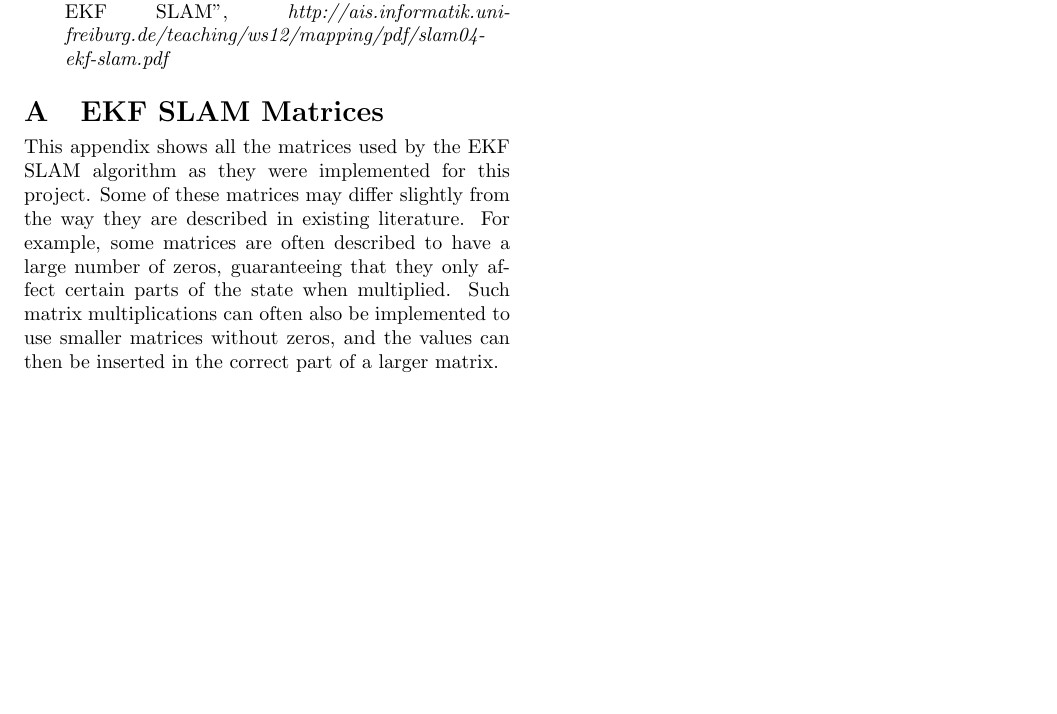
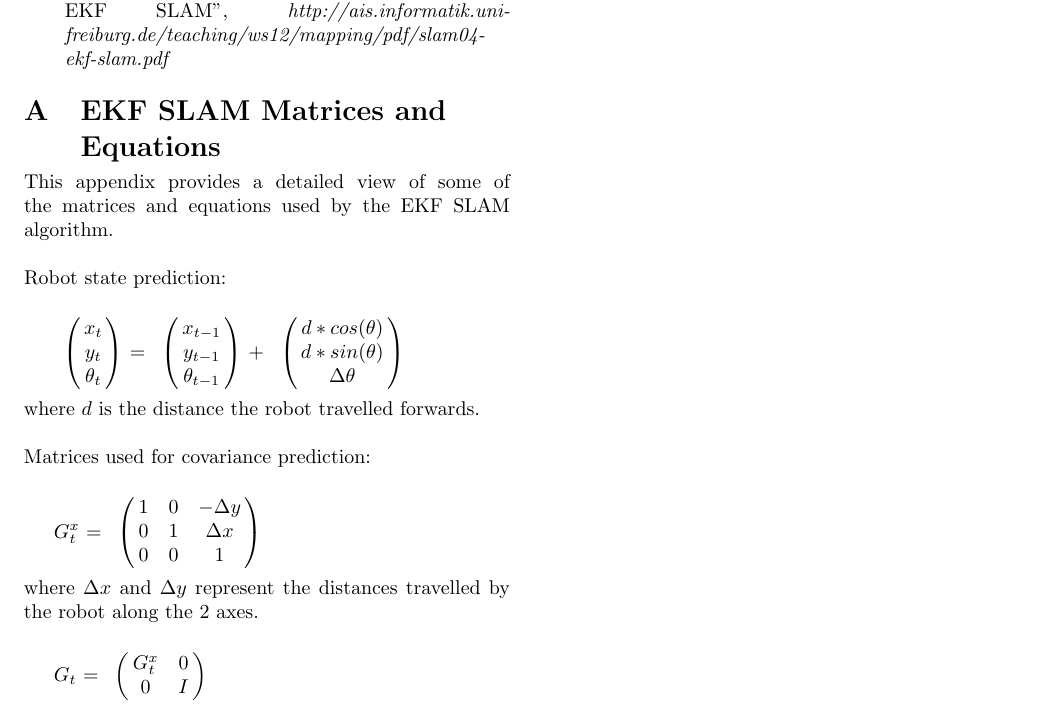
Before and after one commit to HerkyJerky/NAO-ALPHA-AS-FUCK-ROBOTS, a LaTeX document (Article parts/Dennis/SLAM_PAPER_DENNIS.tex): part of page 6 of 6, cut so that both start at the same text, the shorter picture padded with empty space. Compiled offline with pdfLaTeX.

Commit message:
ekf report stuff

```diff
--- a/Article parts/Dennis/SLAM_PAPER_DENNIS.tex
+++ b/Article parts/Dennis/SLAM_PAPER_DENNIS.tex
@@ -233,7 +241,37 @@ RoboCup Soccer SPL" \emph{University of Amsterdan}, 2013.
 % Appendices
 
 \appendix
-\section{EKF SLAM Matrices}
-This appendix shows all the matrices used by the EKF SLAM algorithm as they were implemented for this project. Some of these matrices may differ slightly from the way they are described in existing literature. For example, some matrices are often described to have a large number of zeros, guaranteeing that they only affect certain parts of the state when multiplied. Such matrix multiplications can often also be implemented to use smaller matrices without zeros, and the values can then be inserted in the correct part of a larger matrix.
+\section{EKF SLAM Matrices and Equations}
+This appendix provides a detailed view of some of the matrices and equations used by the EKF SLAM algorithm.\\ \\
+Robot state prediction:
+
+$\bordermatrix{ 	& \cr
+                 &x_{t} \cr
+                 &y_{t} \cr
+                 &\theta_{t} \cr}$
+=
+$\bordermatrix{ 	& \cr
+                 &x_{t-1} \cr
+                 &y_{t-1} \cr
+                 &\theta_{t-1} \cr}$
++
+$\bordermatrix{ 	& \cr
+                 &d*cos(\theta) \cr
+                 &d*sin(\theta) \cr
+                 &\Delta\theta \cr}$ \\ \\
+where $d$ is the distance the robot travelled forwards. \\ \\
+Matrices used for covariance prediction:
+
+$G_t^x$ =
+$\bordermatrix{ 	& \cr
+                 &1 & 0 & -\Delta y \cr
+                 &0 & 1 & \Delta x \cr
+                 &0 & 0 & 1 \cr}$ \\ \\
+where $\Delta x$ and $\Delta y$ represent the distances travelled by the robot along the 2 axes.
+
+$G_t$ =
+$\bordermatrix{ 	& \cr
+                 &G_t^x & 0 \cr
+                 &0 & I \cr}$
 
 \end{document}
```
Also changed, not shown: Article parts/Dennis/SLAM_PAPER_DENNIS.pdf, Article parts/Dennis/SLAM_PAPER_DENNIS.tex (28 more changed lines), 3 other files.
